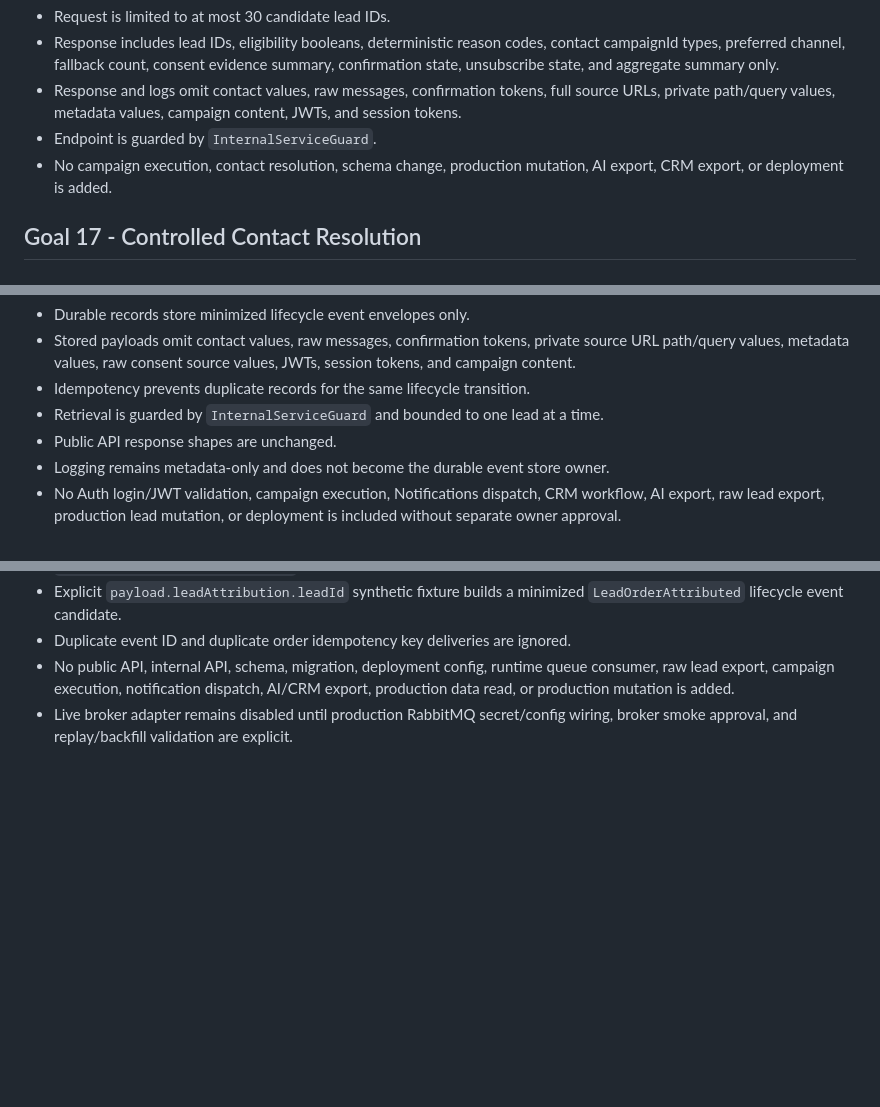
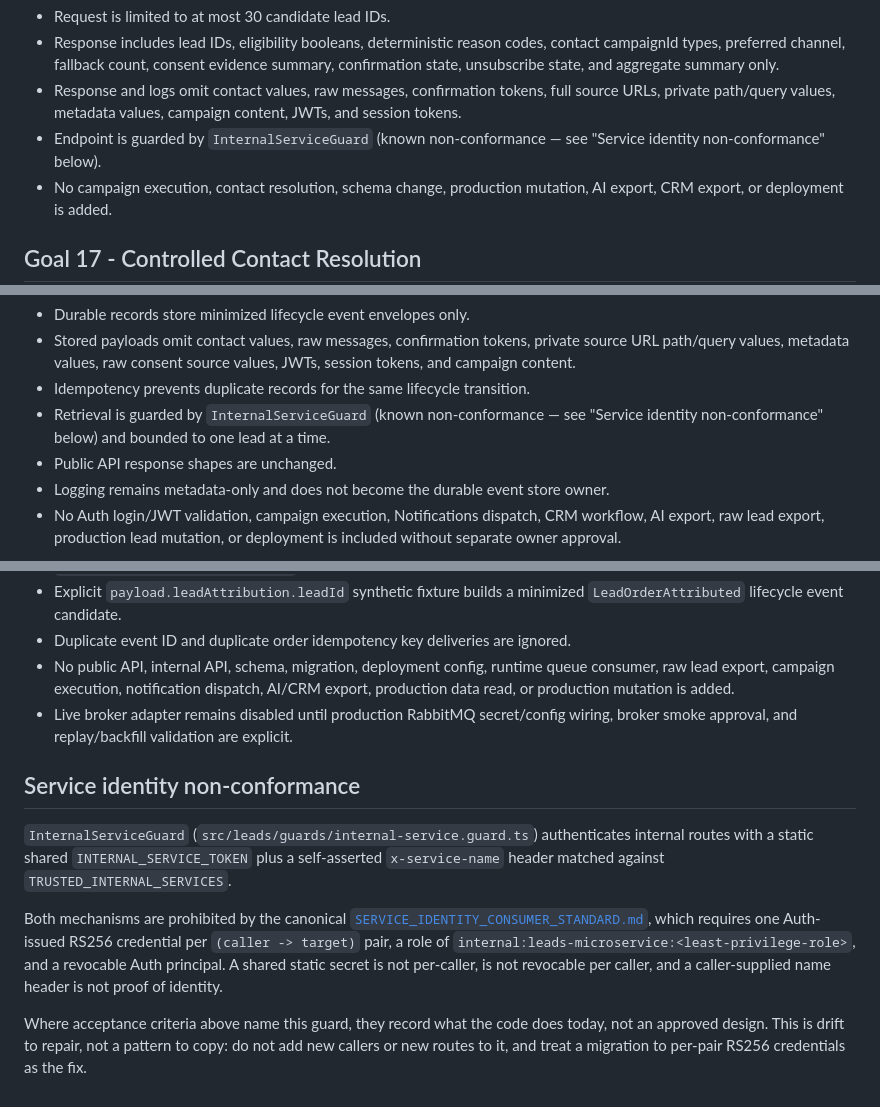
Before and after one commit to speakASAP/leads-microservice, a Markdown page: docs/orchestrator/GOALS.md, 3 parts joined by grey strips. GitHub-like rendering; blank space fills up the shorter version.

Commit message:
docs: record service-identity non-conformance
This repository's docs pointed at the canonical
auth-microservice/docs/SERVICE_IDENTITY_CONSUMER_STANDARD.md without
noting that its running guard contradicts it, which reads as a clean bill
of health to the next agent.

The guard authenticates service-to-service calls with a static shared
secret (in some cases plus a self-asserted caller-name header, or an
HS256 self-signed JWT). The standard prohibits all three: such a
credential is not one Auth-issued RS256 principal per (caller -> target)
pair, is not revocable per caller, and carries no verifiable
internal:<target>:<role> claim.

Recorded as drift to repair, not a pattern to copy: no new callers or
routes on these guards. Docs only; no code or guard behaviour changes.

Co-Authored-By: Claude Opus 5 <noreply@anthropic.com>
Claude-Session: https://claude.ai/code/session_01CvYKkAdNq51STej8Yt2AHN

```diff
--- a/docs/orchestrator/GOALS.md
+++ b/docs/orchestrator/GOALS.md
@@ -311,7 +311,8 @@ Acceptance criteria:
 - Request is limited to at most 30 candidate lead IDs.
 - Response includes lead IDs, eligibility booleans, deterministic reason codes, contact campaignId types, preferred channel, fallback count, consent evidence summary, confirmation state, unsubscribe state, and aggregate summary only.
 - Response and logs omit contact values, raw messages, confirmation tokens, full source URLs, private path/query values, metadata values, campaign content, JWTs, and session tokens.
-- Endpoint is guarded by `InternalServiceGuard`.
+- Endpoint is guarded by `InternalServiceGuard` (known non-conformance — see
+  "Service identity non-conformance" below).
 - No campaign execution, contact resolution, schema change, production mutation, AI export, CRM export, or deployment is added.
 
 
@@ -358,7 +359,8 @@ Acceptance criteria:
 - Durable records store minimized lifecycle event envelopes only.
 - Stored payloads omit contact values, raw messages, confirmation tokens, private source URL path/query values, metadata values, raw consent source values, JWTs, session tokens, and campaign content.
 - Idempotency prevents duplicate records for the same lifecycle transition.
-- Retrieval is guarded by `InternalServiceGuard` and bounded to one lead at a time.
+- Retrieval is guarded by `InternalServiceGuard` (known non-conformance — see
+  "Service identity non-conformance" below) and bounded to one lead at a time.
 - Public API response shapes are unchanged.
 - Logging remains metadata-only and does not become the durable event store owner.
 - No Auth login/JWT validation, campaign execution, Notifications dispatch, CRM workflow, AI export, raw lead export, production lead mutation, or deployment is included without separate owner approval.
@@ -718,3 +721,22 @@ Acceptance criteria:
 - Duplicate event ID and duplicate order idempotency key deliveries are ignored.
 - No public API, internal API, schema, migration, deployment config, runtime queue consumer, raw lead export, campaign execution, notification dispatch, AI/CRM export, production data read, or production mutation is added.
 - Live broker adapter remains disabled until production RabbitMQ secret/config wiring, broker smoke approval, and replay/backfill validation are explicit.
+
+
+## Service identity non-conformance
+
+`InternalServiceGuard` (`src/leads/guards/internal-service.guard.ts`) authenticates
+internal routes with a static shared `INTERNAL_SERVICE_TOKEN` plus a self-asserted
+`x-service-name` header matched against `TRUSTED_INTERNAL_SERVICES`.
+
+Both mechanisms are prohibited by the canonical
+[`SERVICE_IDENTITY_CONSUMER_STANDARD.md`](../../../auth-microservice/docs/SERVICE_IDENTITY_CONSUMER_STANDARD.md),
+which requires one Auth-issued RS256 credential per `(caller -> target)` pair, a
+role of `internal:leads-microservice:<least-privilege-role>`, and a revocable Auth
+principal. A shared static secret is not per-caller, is not revocable per caller,
+and a caller-supplied name header is not proof of identity.
+
+Where acceptance criteria above name this guard, they record what the code does
+today, not an approved design. This is drift to repair, not a pattern to copy: do
+not add new callers or new routes to it, and treat a migration to per-pair RS256
+credentials as the fix.
```
Also changed, not shown: other parts of docs/orchestrator/GOALS.md (+2 -1 lines).
